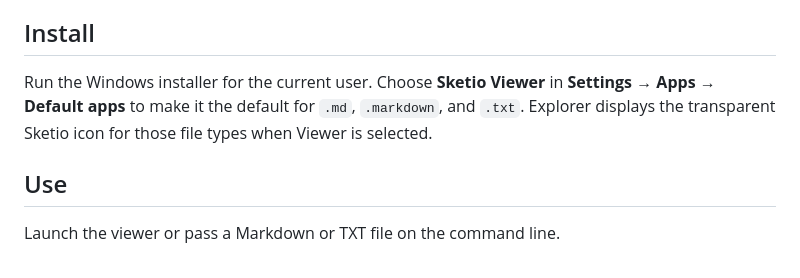
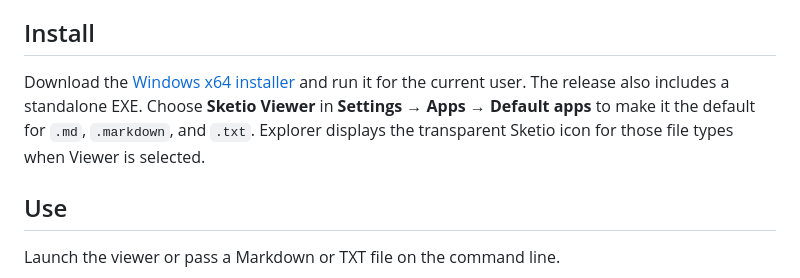
Before and after one commit to NerimoZ/sketio-viewer, a Markdown page: README.md, the part around one of its changes. Rendered like a GitHub page.

```diff
--- a/README.md
+++ b/README.md
@@ -4,7 +4,7 @@ A small Windows editor and reader for local Markdown and plain text files. It us
 
 ## Install
 
-Run the Windows installer for the current user. Choose **Sketio Viewer** in **Settings → Apps → Default apps** to make it the default for `.md`, `.markdown`, and `.txt`. Explorer displays the transparent Sketio icon for those file types when Viewer is selected.
+Download the [Windows x64 installer](../../releases/latest) and run it for the current user. The release also includes a standalone EXE. Choose **Sketio Viewer** in **Settings → Apps → Default apps** to make it the default for `.md`, `.markdown`, and `.txt`. Explorer displays the transparent Sketio icon for those file types when Viewer is selected.
 
 ## Use
 
```
Also changed, not shown: other parts of README.md (+1 -1 lines), ui/logo.png (added).
